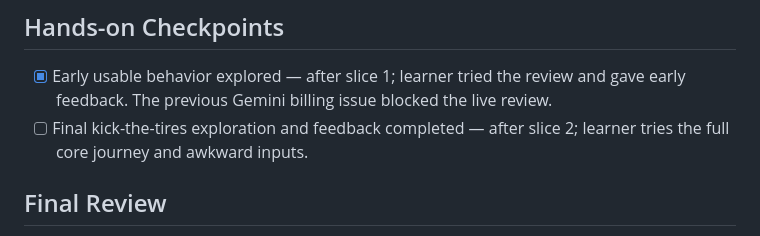
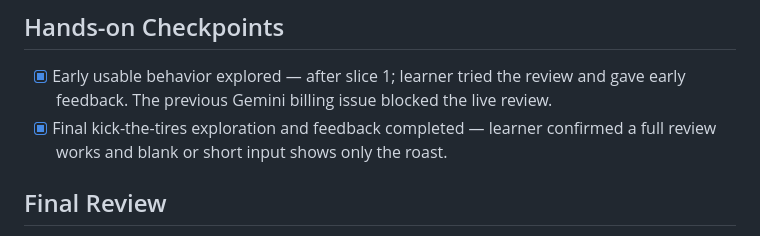
Before and after one commit to Misticverse/ROAST_MY_RESUME, a Markdown page: devpost/checklist.md, the part around the change. GitHub-like rendering.

Commit message:
Record final app hands-on check
Co-authored-by: Copilot <223556219+Copilot@users.noreply.github.com>

```diff
--- a/devpost/checklist.md
+++ b/devpost/checklist.md
@@ -32,7 +32,7 @@ Build mode: fast
 ## Hands-on Checkpoints
 
 - [x] Early usable behavior explored — after slice 1; learner tried the review and gave early feedback. The previous Gemini billing issue blocked the live review.
-- [ ] Final kick-the-tires exploration and feedback completed — after slice 2; learner tries the full core journey and awkward inputs.
+- [x] Final kick-the-tires exploration and feedback completed — learner confirmed a full review works and blank or short input shows only the roast.
 
 ## Final Review
 
```
